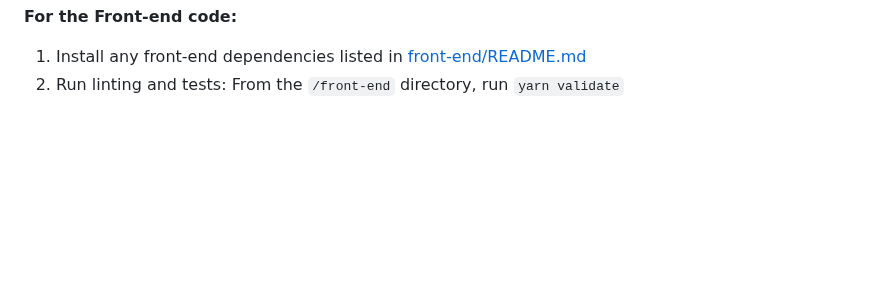
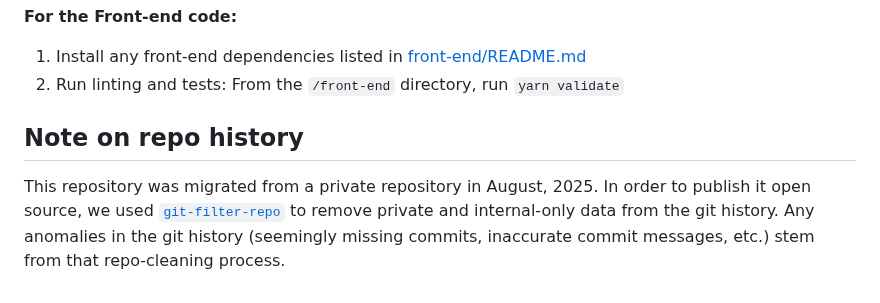
Before and after one commit to cfpb/Metro2, a Markdown page: README.md, the part around the change. Drawn GitHub-style; blank space fills up the shorter version.

Commit message:
Note on repo history

```diff
--- a/README.md
+++ b/README.md
@@ -56,3 +56,9 @@ Instructions on how to run automated tests for the front-end and back-end codeba
 
 1. Install any front-end dependencies listed in [front-end/README.md](/front-end/README.md)
 2. Run linting and tests: From the `/front-end` directory, run `yarn validate`
+
+## Note on repo history
+
+This repository was migrated from a private repository in August, 2025.
+In order to publish it open source, we used [`git-filter-repo`](https://github.com/newren/git-filter-repo) to remove private and internal-only data from the git history.
+Any anomalies in the git history (seemingly missing commits, inaccurate commit messages, etc.) stem from that repo-cleaning process.
```
